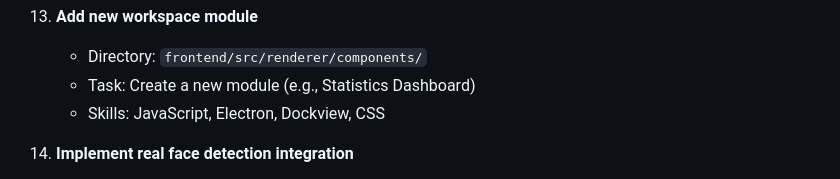
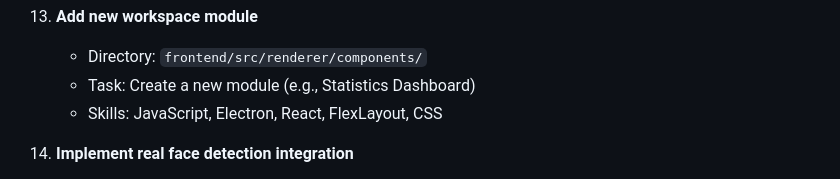
Before and after one commit to krissen/hitta_ansikten, a Markdown page: ONBOARDING.md, the part around the change. Rendered like a GitHub page.

Commit message:
(docs) Fix remaining Dockview reference to FlexLayout
Co-authored-by: krissen <2943684+krissen@users.noreply.github.com>

```diff
--- a/ONBOARDING.md
+++ b/ONBOARDING.md
@@ -387,7 +387,7 @@ See the "Advanced Tasks" section below for test infrastructure setup as a potent
 13. **Add new workspace module**
     - Directory: `frontend/src/renderer/components/`
     - Task: Create a new module (e.g., Statistics Dashboard)
-    - Skills: JavaScript, Electron, Dockview, CSS
+    - Skills: JavaScript, Electron, React, FlexLayout, CSS
 
 14. **Implement real face detection integration**
     - Files: Frontend modules + backend API
```
